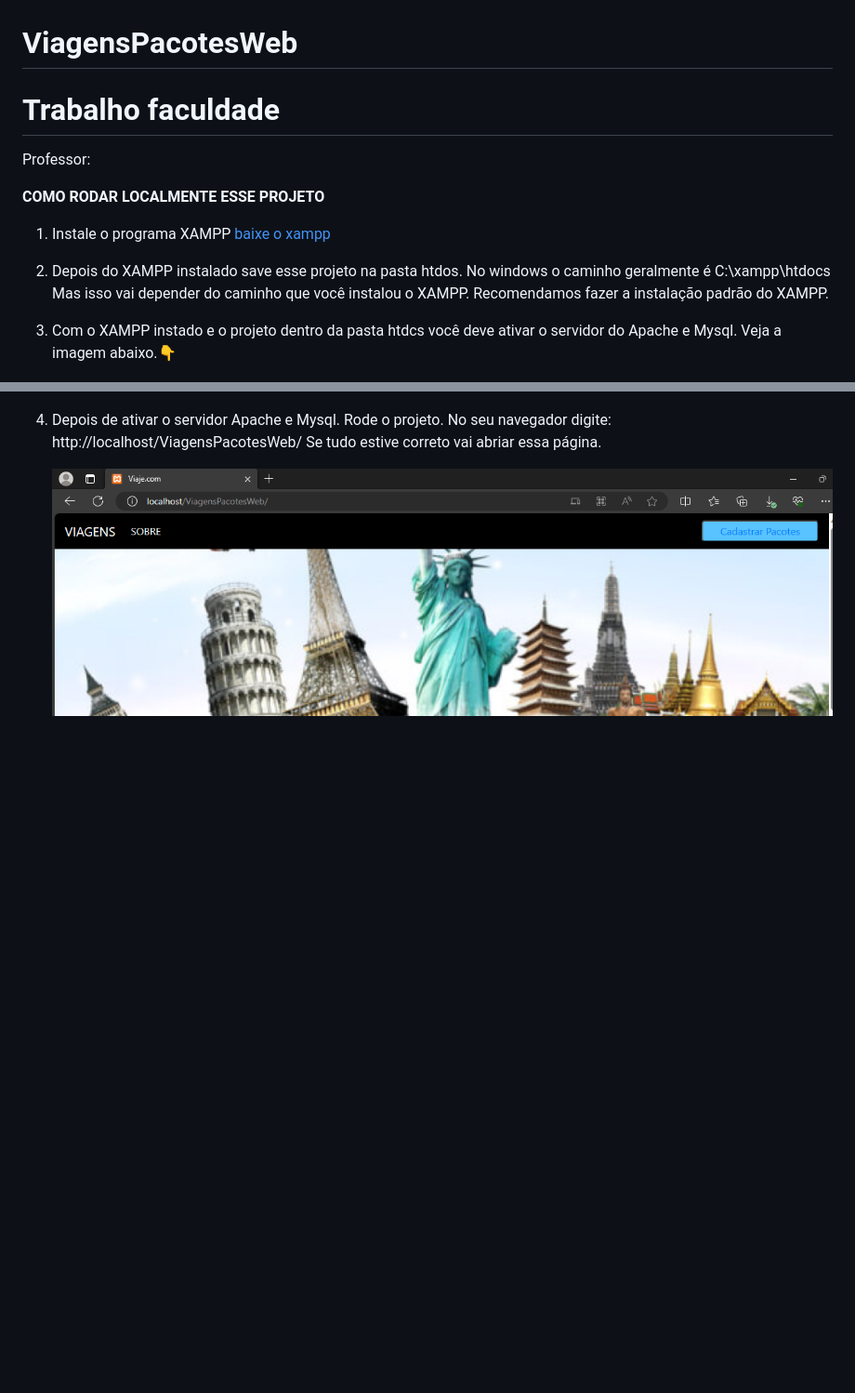
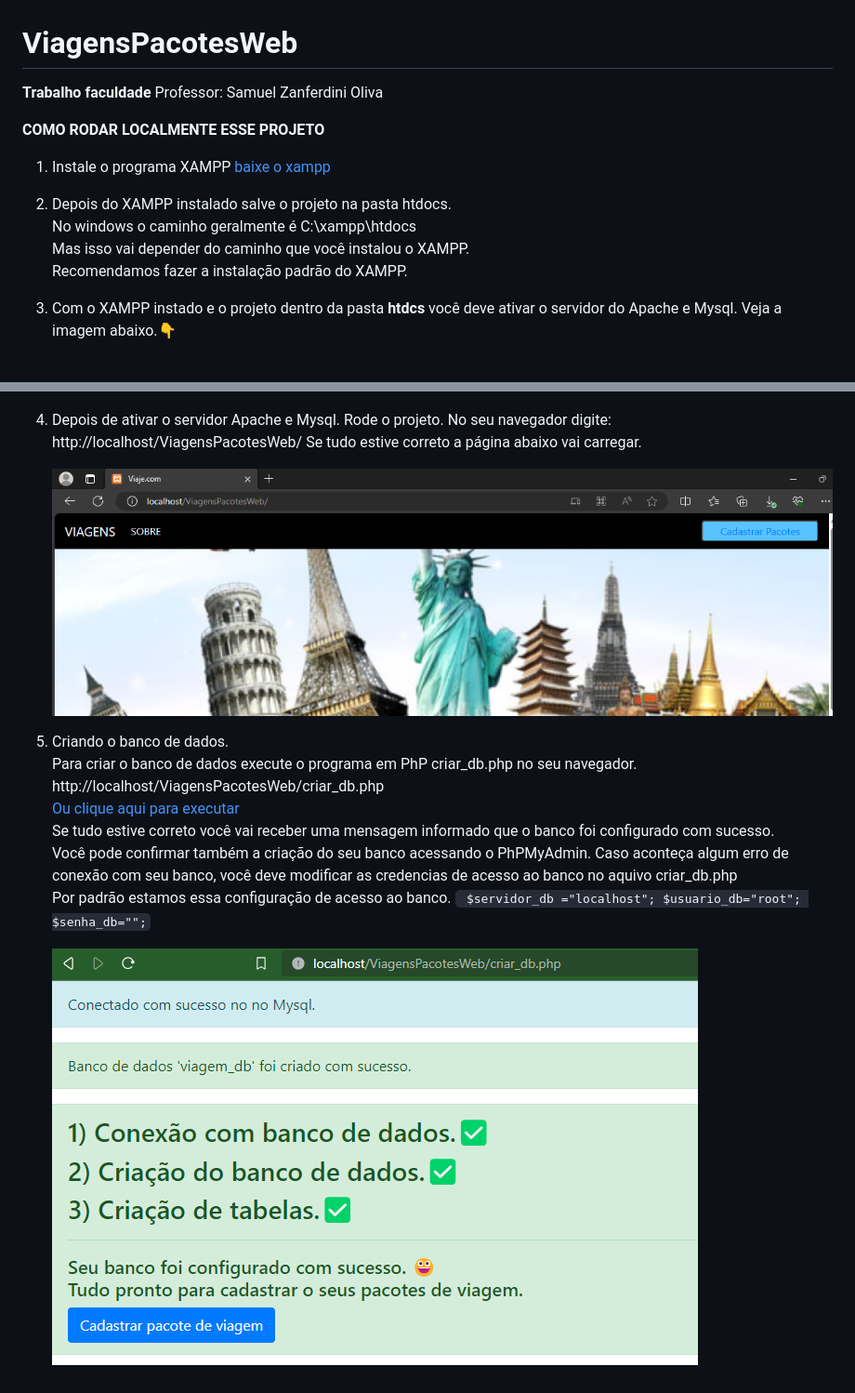
Before and after one commit to BrunoNascimentoBarbosa/ViagensPacotesWeb, a Markdown page: README.md, 2 parts joined by grey strips. Shown: that part at 93% size. Drawn GitHub-style; pictures changed too: img/image3.png (added); blank space fills up the shorter version.

Commit message:
Atualizando documentação.

```diff
--- a/README.md
+++ b/README.md
@@ -1,18 +1,18 @@
 # ViagensPacotesWeb
-# Trabalho faculdade
-Professor:
+**Trabalho faculdade**
+Professor: Samuel Zanferdini Oliva
 
 
 **COMO RODAR LOCALMENTE ESSE PROJETO**
 
 1) Instale o programa XAMPP [baixe o xampp](https://www.apachefriends.org/pt_br/download.html)
 
-2) Depois do XAMPP instalado save esse projeto na pasta htdos.
-   No windows o caminho geralmente é C:\xampp\htdocs
-   Mas isso vai depender do caminho que você instalou o XAMPP.
-   Recomendamos fazer a instalação padrão do XAMPP.
+2) Depois do XAMPP instalado salve o projeto na pasta htdocs.  <br/>
+   No windows o caminho geralmente é C:\xampp\htdocs <br/>
+   Mas isso vai depender do caminho que você instalou o XAMPP.<br/>
+   Recomendamos fazer a instalação padrão do XAMPP.<br/>
 
-3) Com o XAMPP instado e o projeto dentro da pasta htdcs você deve ativar o servidor do Apache e Mysql.
+3) Com o XAMPP instado e o projeto dentro da pasta **htdcs** você deve ativar o servidor do Apache e Mysql.
    Veja a imagem abaixo.👇
 
 
@@ -20,6 +20,20 @@ Professor:
 
 4) Depois de ativar o servidor Apache e Mysql. Rode o projeto.
    No seu navegador digite: http://localhost/ViagensPacotesWeb/
-   Se tudo estive correto vai abriar essa página.
+   Se tudo estive correto a página abaixo vai carregar.
 
    ![Alt text](img/image2.png)
+
+5) Criando o banco de dados.<br/>
+   Para criar o banco de dados execute o programa em PhP criar_db.php no seu navegador.<br/>
+   http://localhost/ViagensPacotesWeb/criar_db.php <br/>
+   [Ou clique aqui para executar](http://localhost/ViagensPacotesWeb/criar_db.php)<br/>
+   Se tudo estive correto você vai receber uma mensagem informado que o banco foi configurado com sucesso.<br/>
+   Você pode confirmar também a criação do seu banco acessando o PhPMyAdmin.
+   Caso aconteça algum erro de conexão com seu banco, você deve modificar as credencias de acesso ao banco no aquivo criar_db.php<br/>
+   Por padrão  estamos essa configuração de acesso ao banco.
+   ` $servidor_db ="localhost";
+     $usuario_db="root";
+     $senha_db="";`
+
+   ![Alt text](img/image3.png)
```
